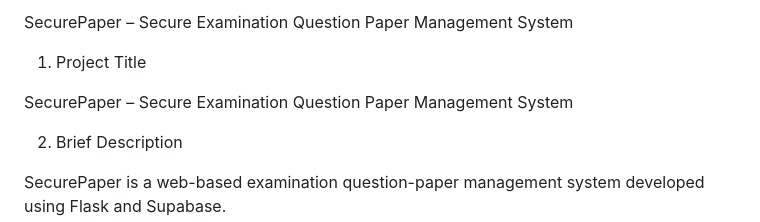
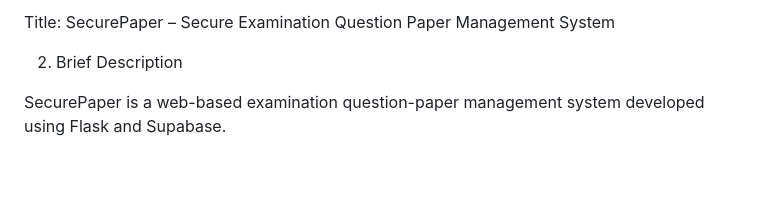
Before and after one commit to Shinymissier/securepaper, a Markdown page: README.md, the part around one of its changes. Drawn GitHub-style; blank space fills up the shorter version.

```diff
--- a/README.md
+++ b/README.md
@@ -1,8 +1,4 @@
-SecurePaper – Secure Examination Question Paper Management System
-
-1. Project Title
-
-SecurePaper – Secure Examination Question Paper Management System
+Title: SecurePaper – Secure Examination Question Paper Management System
 
 2. Brief Description
 
```
Also changed, not shown: other parts of README.md (+10 -17 lines).
